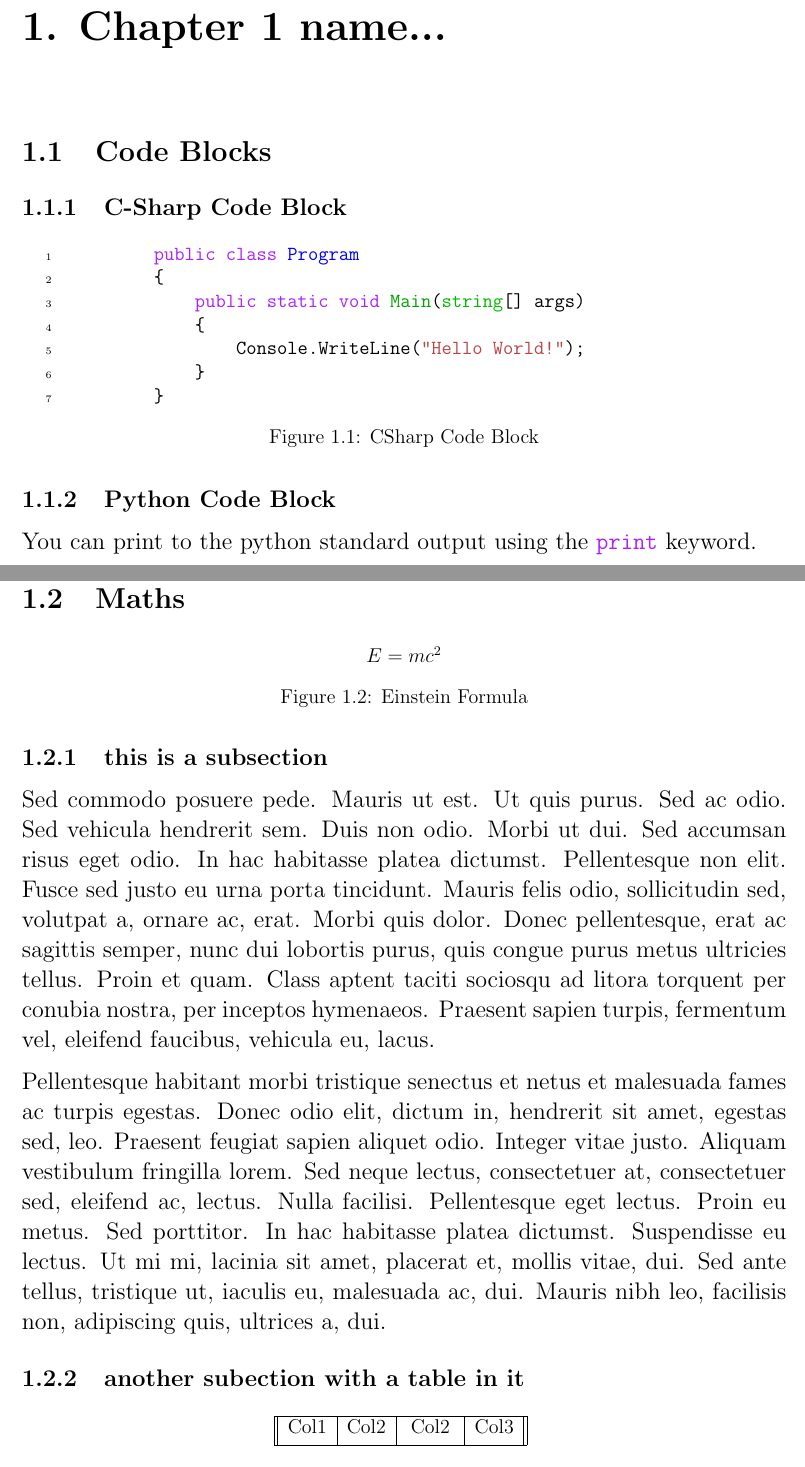
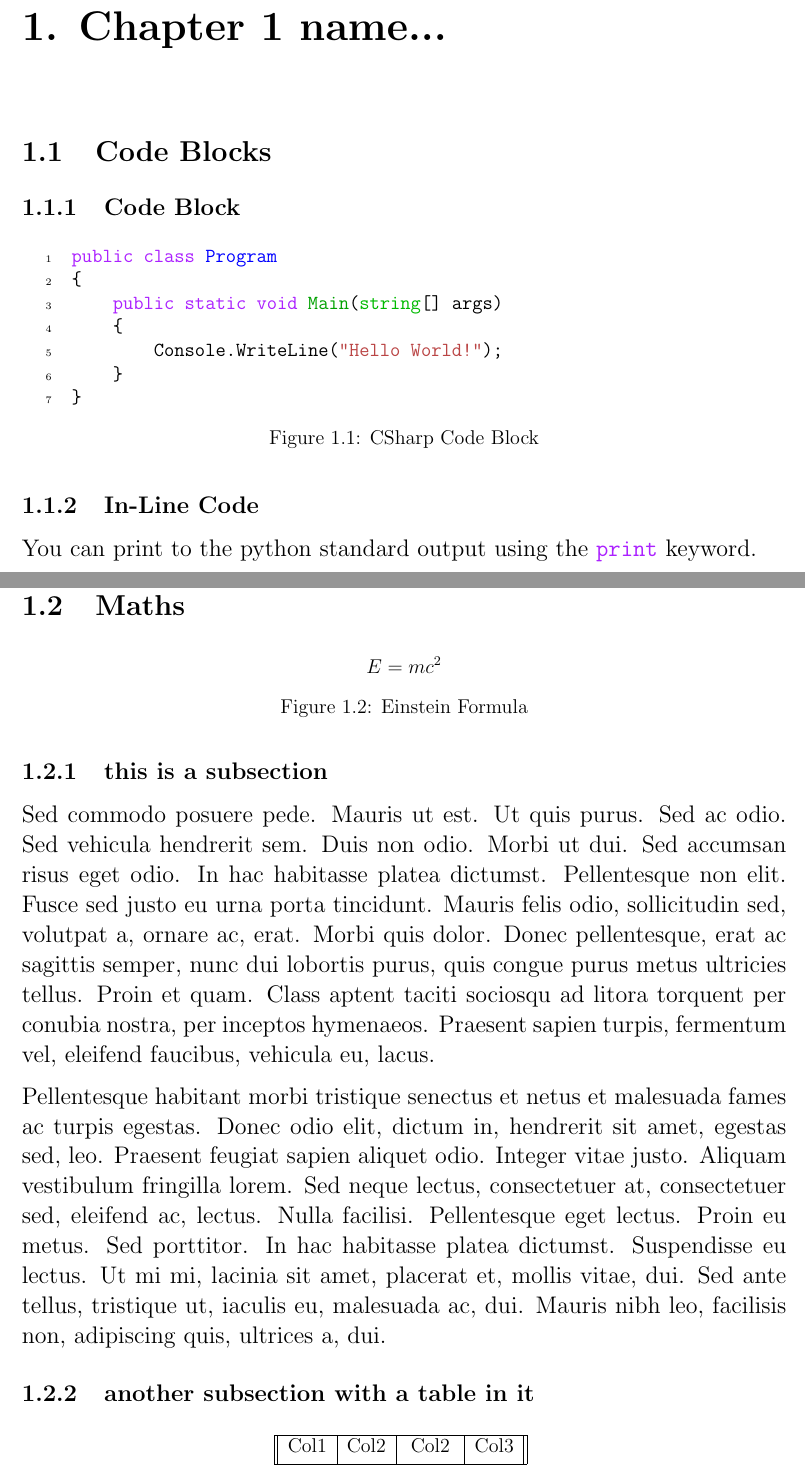
Before and after one commit to Kermit-LeForg/latex-report-template, a LaTeX document (report.tex, which reads chapters/1-example-chapter.tex): two parts of pages 7 and 8 of 11, joined at a grey line, cut so that both start at the same text. Compiled offline with pdfLaTeX.

Commit message:
Fixed title names, added root comment

```diff
--- a/chapters/1-example-chapter.tex
+++ b/chapters/1-example-chapter.tex
@@ -1,12 +1,11 @@
+% !TeX root = ..\report.tex
 \chapter{Chapter 1 name...}
-
 
 \section{Code Blocks}
 
-\subsection{C-Sharp Code Block}
+\subsection{Code Block}
 
-\begin{figure}[ht]
-    %\centering
+\begin{figure}[H]
     \begin{minted}[xleftmargin=30pt,linenos]{csharp}
 public class Program
 {
@@ -20,12 +19,11 @@
 \end{figure}
 
 
-\subsection{Python Code Block}
+\subsection{In-Line Code}
 
 You can print to the python standard output using the \mintinline{python}|print| keyword.
 
 \newpage
-
 
 \section{Maths}
 
@@ -39,7 +37,7 @@ You can print to the python standard output using the \mintinline{python}|print|
 
 \lipsum[7-8]
 
-\subsection{another subection with a table in it}
+\subsection{another subsection with a table in it}
 
 
 \begin{table}[h!]
@@ -58,3 +56,4 @@ You can print to the python standard output using the \mintinline{python}|print|
 \macFC{Table to test captions and labels.}{table:example}
 \end{table}
 
+\newpage
```
Also changed, not shown: report.pdf, chapters/1-example-chapter.tex (8 more changed lines). Lines whose indentation alone changed are shown as unchanged.
